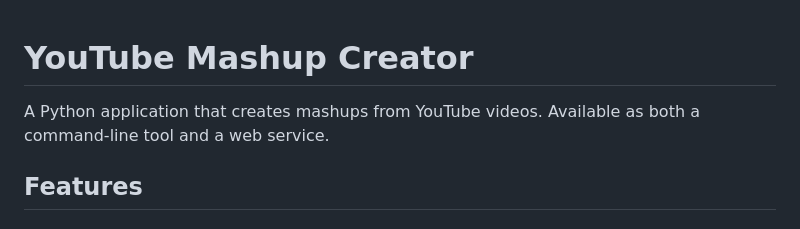
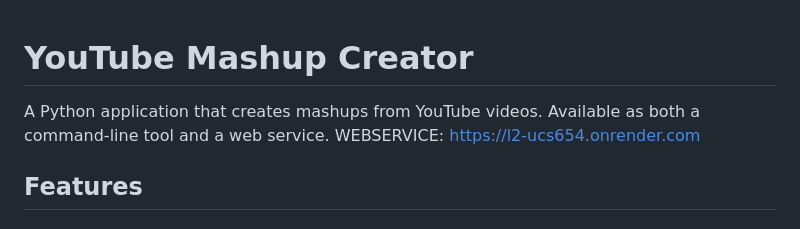
Before and after one commit to adhyakoul0507/L2_UCS654, a Markdown page: README.md, the part around the change. Rendered like a GitHub page.

```diff
--- a/README.md
+++ b/README.md
@@ -1,7 +1,6 @@
 # YouTube Mashup Creator
-
 A Python application that creates mashups from YouTube videos. Available as both a command-line tool and a web service.
-
+WEBSERVICE: https://l2-ucs654.onrender.com
 ## Features
 
 ### Program 1: Command Line Interface
```
